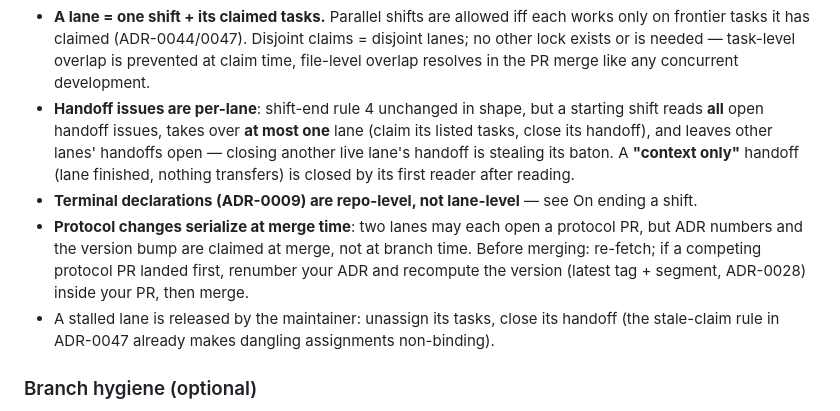
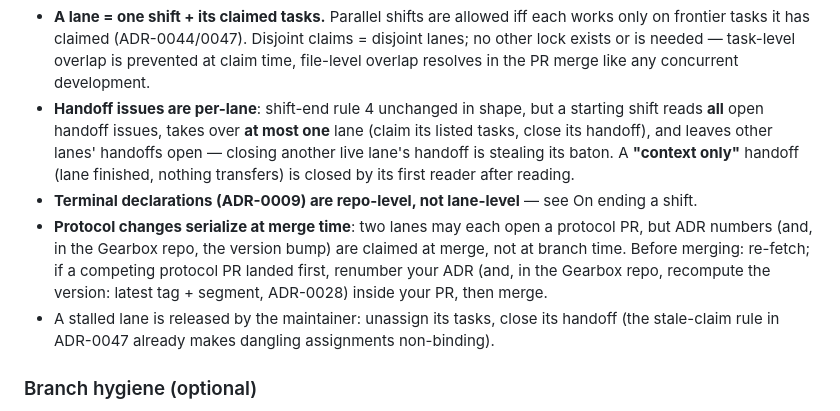
Before and after one commit to real-stanyan/gearbox, a Markdown page: AGENTS.md, the part around one of its changes. Rendered like a GitHub page.

```diff
--- a/AGENTS.md
+++ b/AGENTS.md
@@ -145,7 +145,7 @@ Serial single-human repos need none of this — with one live shift, the rules a
 - **A lane = one shift + its claimed tasks.** Parallel shifts are allowed iff each works only on frontier tasks it has claimed (ADR-0044/0047). Disjoint claims = disjoint lanes; no other lock exists or is needed — task-level overlap is prevented at claim time, file-level overlap resolves in the PR merge like any concurrent development.
 - **Handoff issues are per-lane**: shift-end rule 4 unchanged in shape, but a starting shift reads **all** open handoff issues, takes over **at most one** lane (claim its listed tasks, close its handoff), and leaves other lanes' handoffs open — closing another live lane's handoff is stealing its baton. A **"context only"** handoff (lane finished, nothing transfers) is closed by its first reader after reading.
 - **Terminal declarations (ADR-0009) are repo-level, not lane-level** — see On ending a shift.
-- **Protocol changes serialize at merge time**: two lanes may each open a protocol PR, but ADR numbers and the version bump are claimed at merge, not at branch time. Before merging: re-fetch; if a competing protocol PR landed first, renumber your ADR and recompute the version (latest tag + segment, ADR-0028) inside your PR, then merge.
+- **Protocol changes serialize at merge time**: two lanes may each open a protocol PR, but ADR numbers (and, in the Gearbox repo, the version bump) are claimed at merge, not at branch time. Before merging: re-fetch; if a competing protocol PR landed first, renumber your ADR (and, in the Gearbox repo, recompute the version: latest tag + segment, ADR-0028) inside your PR, then merge.
 - A stalled lane is released by the maintainer: unassign its tasks, close its handoff (the stale-claim rule in ADR-0047 already makes dangling assignments non-binding).
 
 ### Branch hygiene (optional)
```
Also changed, not shown: other parts of AGENTS.md (+1 -1 lines), CONTEXT.md (+3 -3 lines).
